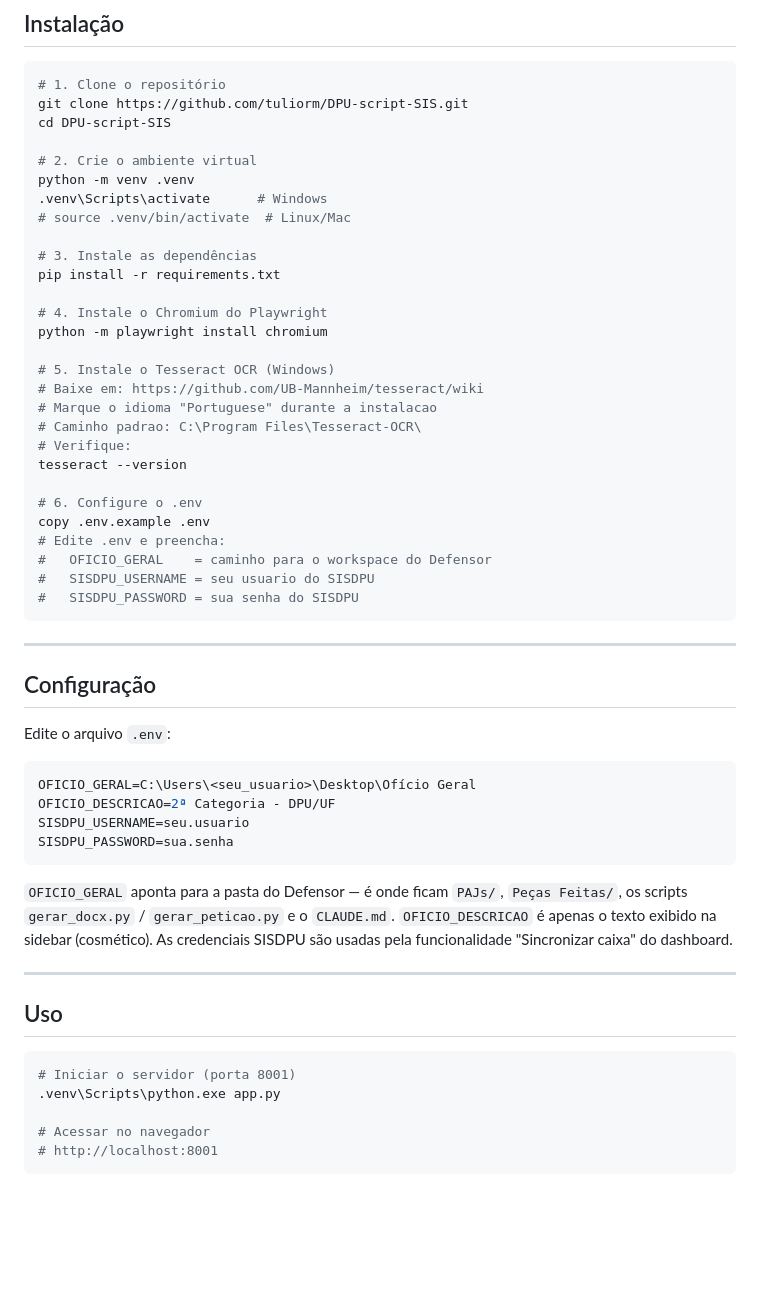
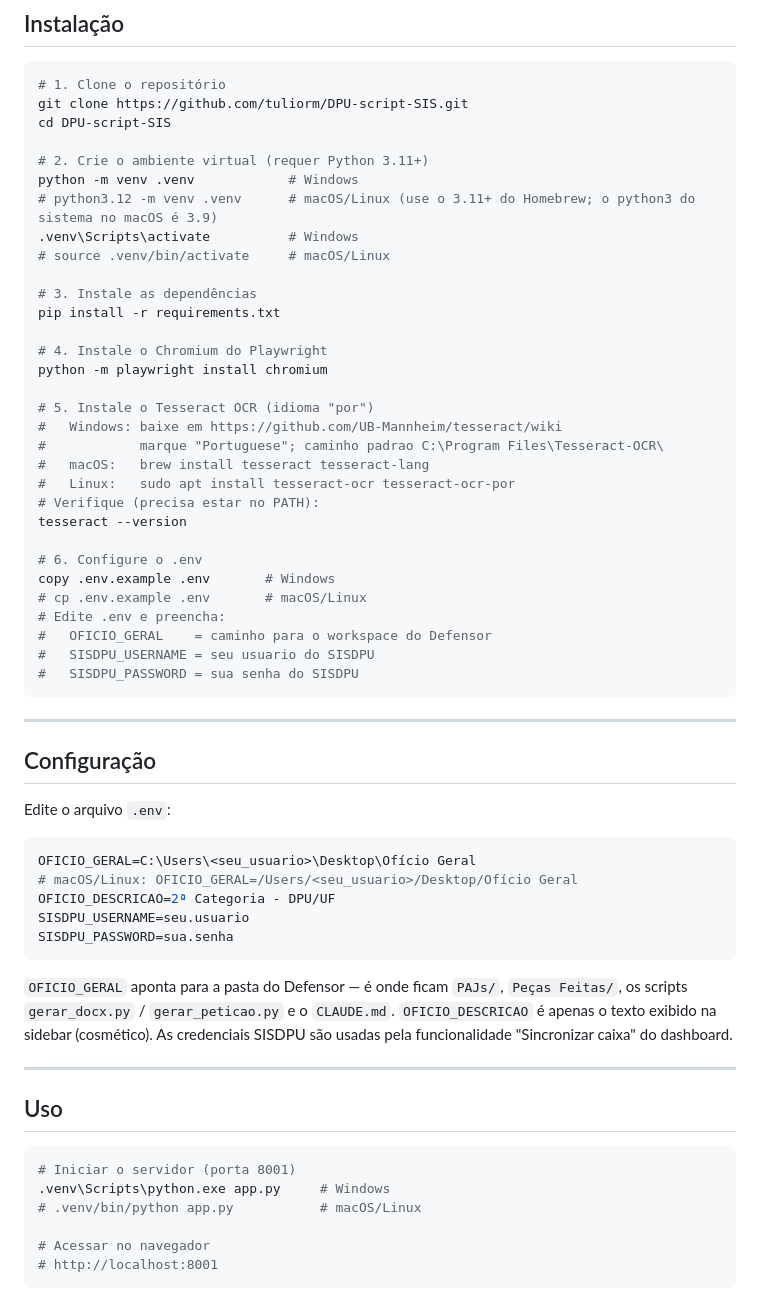
Before and after one commit to tuliorm/DPU-script-SIS, a Markdown page: README.md, the part around the change. Drawn GitHub-style; blank space fills up the shorter version.

Commit message:
Documenta instalacao cross-platform (macOS/Linux, nao so Windows)
Mantem as instrucoes Windows e acrescenta equivalentes para macOS
(Homebrew) e Linux: criacao/ativacao da venv, Tesseract, copia do
.env, exemplo de OFICIO_GERAL e comando de start (.venv/bin/python).

Co-Authored-By: Claude Opus 4.8 (1M context) <noreply@anthropic.com>

````diff
--- a/README.md
+++ b/README.md
@@ -49,10 +49,11 @@ O sistema tem dois blocos:
 git clone https://github.com/tuliorm/DPU-script-SIS.git
 cd DPU-script-SIS
 
-# 2. Crie o ambiente virtual
-python -m venv .venv
-.venv\Scripts\activate      # Windows
-# source .venv/bin/activate  # Linux/Mac
+# 2. Crie o ambiente virtual (requer Python 3.11+)
+python -m venv .venv            # Windows
+# python3.12 -m venv .venv      # macOS/Linux (use o 3.11+ do Homebrew; o python3 do sistema no macOS é 3.9)
+.venv\Scripts\activate          # Windows
+# source .venv/bin/activate     # macOS/Linux
 
 # 3. Instale as dependências
 pip install -r requirements.txt
@@ -60,15 +61,17 @@ pip install -r requirements.txt
 # 4. Instale o Chromium do Playwright
 python -m playwright install chromium
 
-# 5. Instale o Tesseract OCR (Windows)
-# Baixe em: https://github.com/UB-Mannheim/tesseract/wiki
-# Marque o idioma "Portuguese" durante a instalacao
-# Caminho padrao: C:\Program Files\Tesseract-OCR\
-# Verifique:
+# 5. Instale o Tesseract OCR (idioma "por")
+#   Windows: baixe em https://github.com/UB-Mannheim/tesseract/wiki
+#            marque "Portuguese"; caminho padrao C:\Program Files\Tesseract-OCR\
+#   macOS:   brew install tesseract tesseract-lang
+#   Linux:   sudo apt install tesseract-ocr tesseract-ocr-por
+# Verifique (precisa estar no PATH):
 tesseract --version
 
 # 6. Configure o .env
-copy .env.example .env
+copy .env.example .env       # Windows
+# cp .env.example .env       # macOS/Linux
 # Edite .env e preencha:
 #   OFICIO_GERAL    = caminho para o workspace do Defensor
 #   SISDPU_USERNAME = seu usuario do SISDPU
@@ -83,6 +86,7 @@ Edite o arquivo `.env`:
 
 ```env
 OFICIO_GERAL=C:\Users\<seu_usuario>\Desktop\Ofício Geral
+# macOS/Linux: OFICIO_GERAL=/Users/<seu_usuario>/Desktop/Ofício Geral
 OFICIO_DESCRICAO=2ª Categoria - DPU/UF
 SISDPU_USERNAME=seu.usuario
 SISDPU_PASSWORD=sua.senha
@@ -96,7 +100,8 @@ SISDPU_PASSWORD=sua.senha
 
 ```bash
 # Iniciar o servidor (porta 8001)
-.venv\Scripts\python.exe app.py
+.venv\Scripts\python.exe app.py     # Windows
+# .venv/bin/python app.py           # macOS/Linux
 
 # Acessar no navegador
 # http://localhost:8001
````
